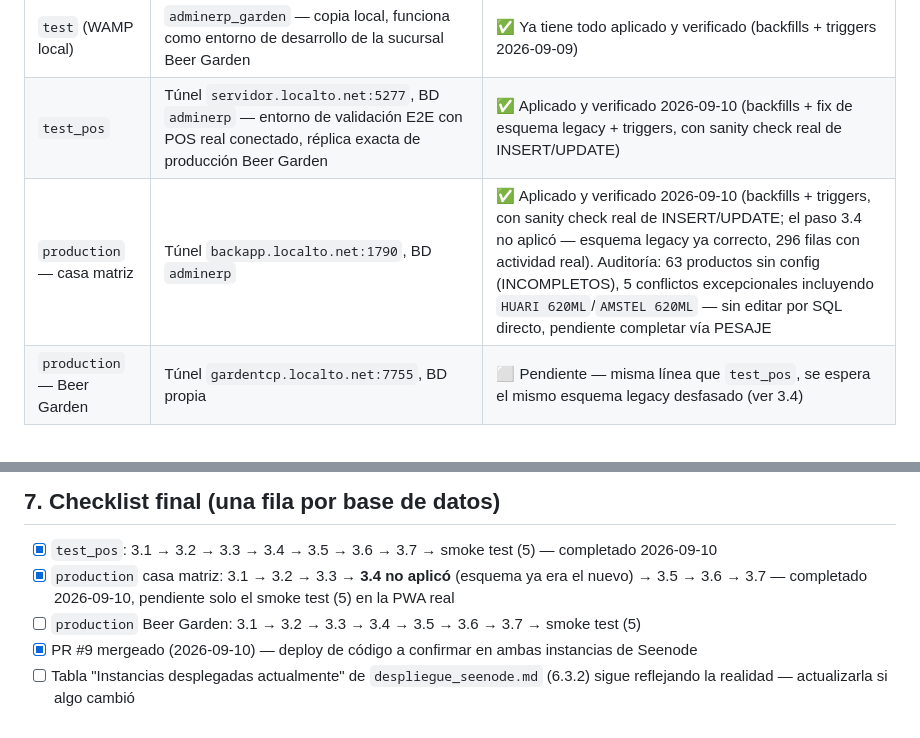
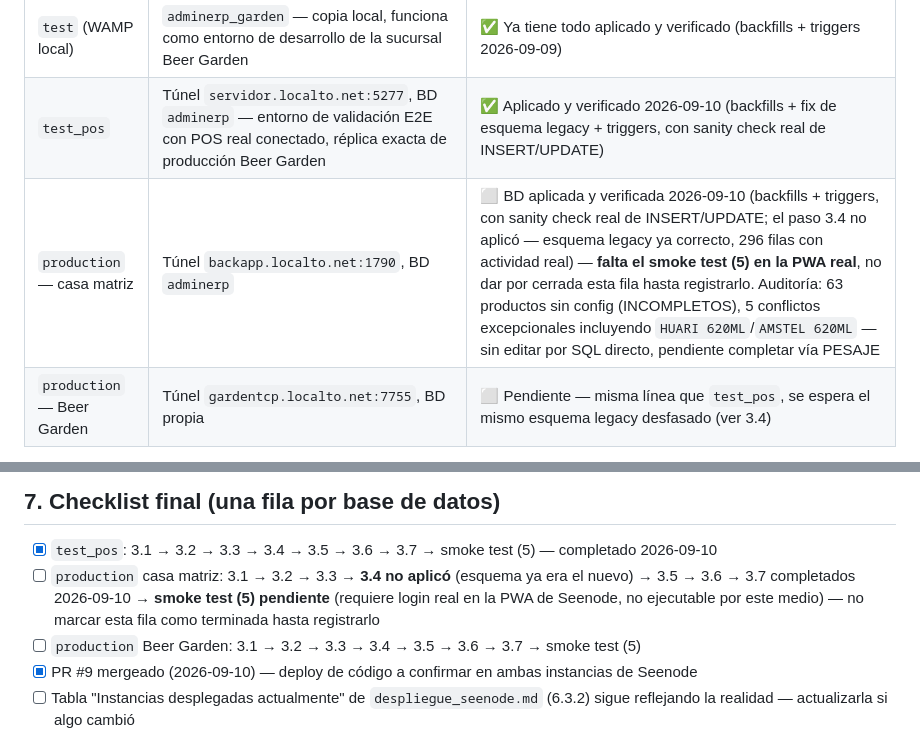
Before and after one commit to berprado/erpapi, a Markdown page: documentos/runbook_despliegue_pesaje_unidad_medida.md, 2 parts joined by grey strips. Rendered like a GitHub page.

```diff
--- a/documentos/runbook_despliegue_pesaje_unidad_medida.md
+++ b/documentos/runbook_despliegue_pesaje_unidad_medida.md
@@ -26,7 +26,7 @@ propios, no compartidos):
 |---|---|---|
 | `test` (WAMP local) | `adminerp_garden` — copia local, funciona como entorno de desarrollo de la sucursal Beer Garden | ✅ Ya tiene todo aplicado y verificado (backfills + triggers 2026-09-09) |
 | `test_pos` | Túnel `servidor.localto.net:5277`, BD `adminerp` — entorno de validación E2E con POS real conectado, réplica exacta de producción Beer Garden | ✅ Aplicado y verificado 2026-09-10 (backfills + fix de esquema legacy + triggers, con sanity check real de INSERT/UPDATE) |
-| `production` — casa matriz | Túnel `backapp.localto.net:1790`, BD `adminerp` | ✅ Aplicado y verificado 2026-09-10 (backfills + triggers, con sanity check real de INSERT/UPDATE; el paso 3.4 no aplicó — esquema legacy ya correcto, 296 filas con actividad real). Auditoría: 63 productos sin config (INCOMPLETOS), 5 conflictos excepcionales incluyendo `HUARI 620ML`/`AMSTEL 620ML` — sin editar por SQL directo, pendiente completar vía PESAJE |
+| `production` — casa matriz | Túnel `backapp.localto.net:1790`, BD `adminerp` | ⬜ BD aplicada y verificada 2026-09-10 (backfills + triggers, con sanity check real de INSERT/UPDATE; el paso 3.4 no aplicó — esquema legacy ya correcto, 296 filas con actividad real) — **falta el smoke test (5) en la PWA real**, no dar por cerrada esta fila hasta registrarlo. Auditoría: 63 productos sin config (INCOMPLETOS), 5 conflictos excepcionales incluyendo `HUARI 620ML`/`AMSTEL 620ML` — sin editar por SQL directo, pendiente completar vía PESAJE |
 | `production` — Beer Garden | Túnel `gardentcp.localto.net:7755`, BD propia | ⬜ Pendiente — misma línea que `test_pos`, se espera el mismo esquema legacy desfasado (ver 3.4) |
 
 **Antes de arrancar, confirmar con quien tenga acceso:**
@@ -350,7 +350,7 @@ código.
 ## 7. Checklist final (una fila por base de datos)
 
 - [x] `test_pos`: 3.1 → 3.2 → 3.3 → 3.4 → 3.5 → 3.6 → 3.7 → smoke test (5) — completado 2026-09-10
-- [x] `production` casa matriz: 3.1 → 3.2 → 3.3 → **3.4 no aplicó** (esquema ya era el nuevo) → 3.5 → 3.6 → 3.7 — completado 2026-09-10, pendiente solo el smoke test (5) en la PWA real
+- [ ] `production` casa matriz: 3.1 → 3.2 → 3.3 → **3.4 no aplicó** (esquema ya era el nuevo) → 3.5 → 3.6 → 3.7 completados 2026-09-10 → **smoke test (5) pendiente** (requiere login real en la PWA de Seenode, no ejecutable por este medio) — no marcar esta fila como terminada hasta registrarlo
 - [ ] `production` Beer Garden: 3.1 → 3.2 → 3.3 → 3.4 → 3.5 → 3.6 → 3.7 → smoke test (5)
 - [x] PR #9 mergeado (2026-09-10) — deploy de código a confirmar en ambas instancias de Seenode
 - [ ] Tabla "Instancias desplegadas actualmente" de `despliegue_seenode.md` (6.3.2) sigue reflejando la realidad — actualizarla si algo cambió
```
Also changed, not shown: CHANGELOG.md (+1 -2 lines), README.md (+1 -1 lines).
